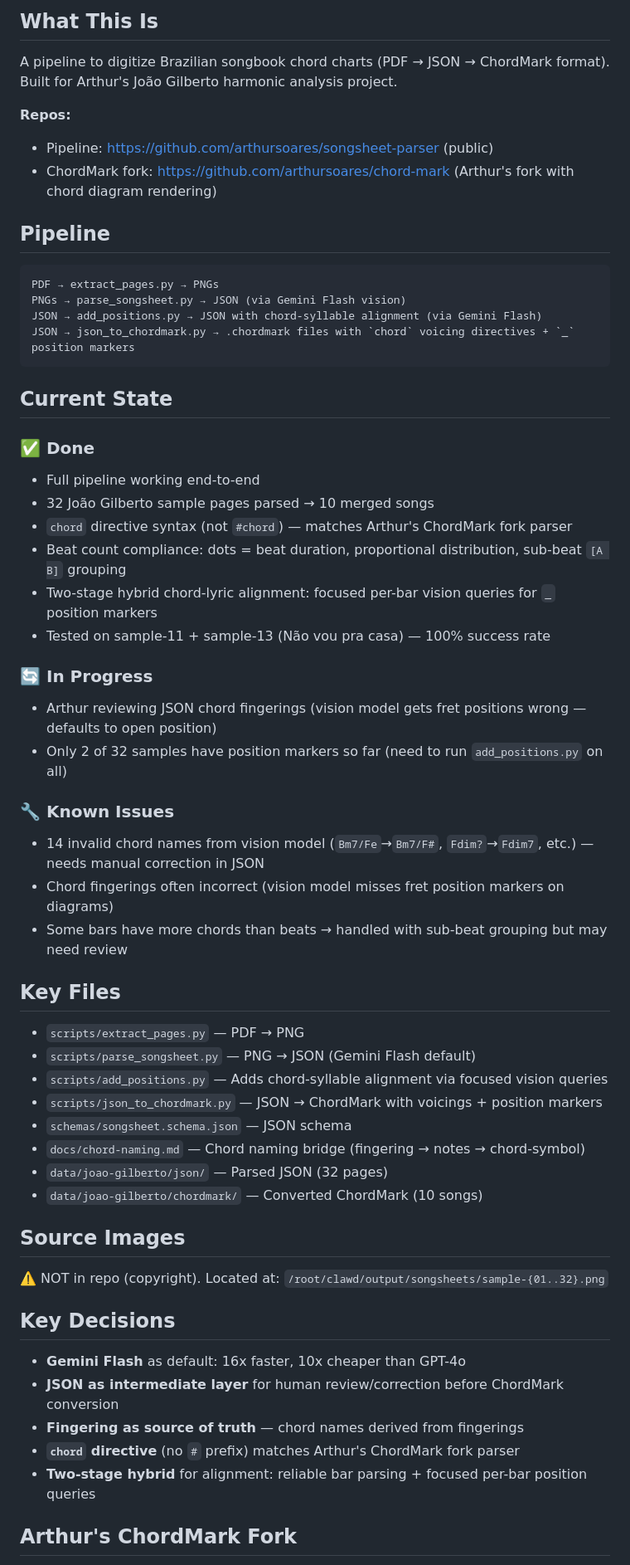
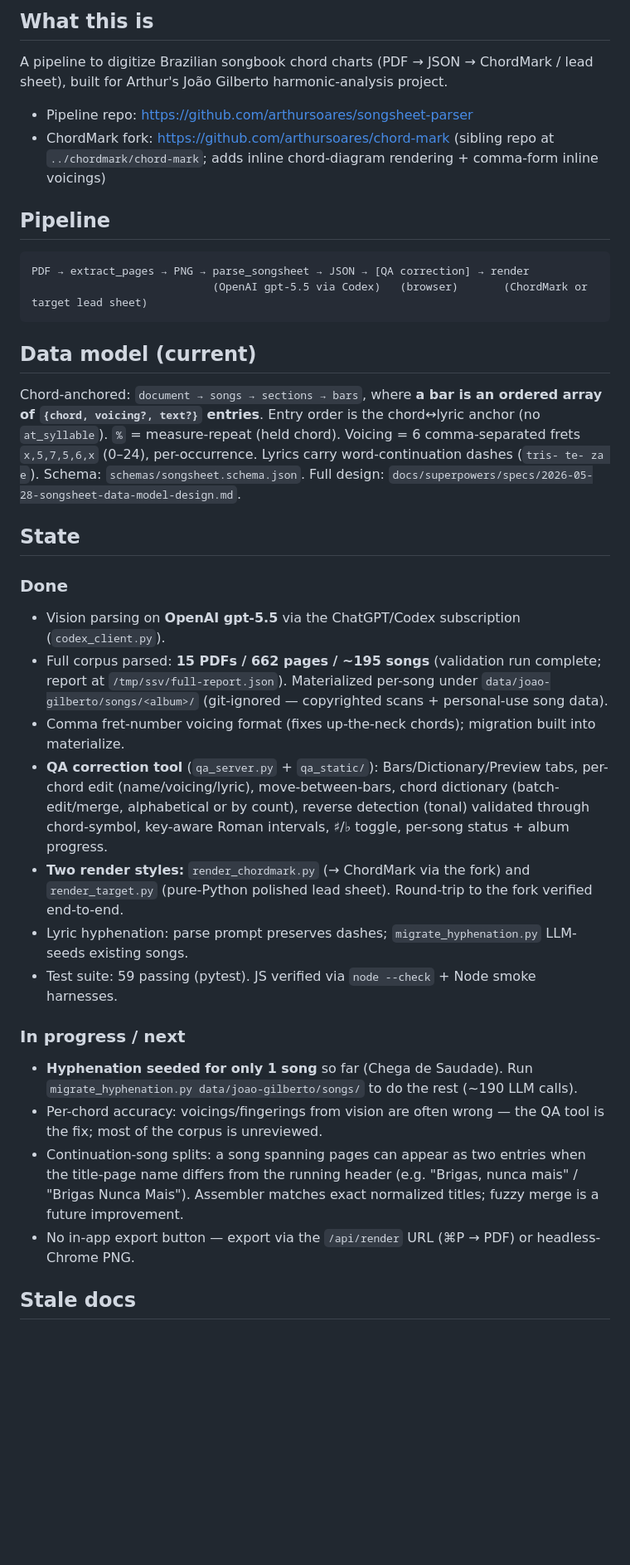
Before and after one commit to arthursoares/songsheet-parser, a Markdown page: PROJECT_STATE.md, the part around one of its changes. Shown at 83% size. Rendered like a GitHub page; blank space fills up the shorter version.

````diff
--- a/PROJECT_STATE.md
+++ b/PROJECT_STATE.md
@@ -4,62 +4,54 @@
 
-## What This Is
+## What this is
 
-A pipeline to digitize Brazilian songbook chord charts (PDF → JSON → ChordMark format). Built for Arthur's João Gilberto harmonic analysis project.
+A pipeline to digitize Brazilian songbook chord charts (PDF → JSON → ChordMark / lead sheet),
+built for Arthur's João Gilberto harmonic-analysis project.
 
-**Repos:**
-- Pipeline: https://github.com/arthursoares/songsheet-parser (public)
-- ChordMark fork: https://github.com/arthursoares/chord-mark (Arthur's fork with chord diagram rendering)
+- Pipeline repo: https://github.com/arthursoares/songsheet-parser
+- ChordMark fork: https://github.com/arthursoares/chord-mark (sibling repo at `../chordmark/chord-mark`;
+  adds inline chord-diagram rendering + comma-form inline voicings)
 
 ## Pipeline
 
 ```
-PDF → extract_pages.py → PNGs
-PNGs → parse_songsheet.py → JSON (via Gemini Flash vision)
-JSON → add_positions.py → JSON with chord-syllable alignment (via Gemini Flash)
-JSON → json_to_chordmark.py → .chordmark files with `chord` voicing directives + `_` position markers
+PDF → extract_pages → PNG → parse_songsheet → JSON → [QA correction] → render
+                            (OpenAI gpt-5.5 via Codex)   (browser)       (ChordMark or target lead sheet)
 ```
 
-## Current State
+## Data model (current)
 
-### ✅ Done
-- Full pipeline working end-to-end
-- 32 João Gilberto sample pages parsed → 10 merged songs
-- `chord` directive syntax (not `#chord`) — matches Arthur's ChordMark fork parser
-- Beat count compliance: dots = beat duration, proportional distribution, sub-beat `[A B]` grouping
-- Two-stage hybrid chord-lyric alignment: focused per-bar vision queries for `_` position markers
-- Tested on sample-11 + sample-13 (Não vou pra casa) — 100% success rate
+Chord-anchored: `document → songs → sections → bars`, where **a bar is an ordered array of
+`{chord, voicing?, text?}` entries**. Entry order is the chord↔lyric anchor (no `at_syllable`).
+`%` = measure-repeat (held chord). Voicing = 6 comma-separated frets `x,5,7,5,6,x` (0–24),
+per-occurrence. Lyrics carry word-continuation dashes (`tris- te- za e`). Schema:
+`schemas/songsheet.schema.json`. Full design: `docs/superpowers/specs/2026-05-28-songsheet-data-model-design.md`.
 
-### 🔄 In Progress
-- Arthur reviewing JSON chord fingerings (vision model gets fret positions wrong — defaults to open position)
-- Only 2 of 32 samples have position markers so far (need to run `add_positions.py` on all)
+## State
 
-### 🔧 Known Issues
-- 14 invalid chord names from vision model (`Bm7/Fe`→`Bm7/F#`, `Fdim?`→`Fdim7`, etc.) — needs manual correction in JSON
-- Chord fingerings often incorrect (vision model misses fret position markers on diagrams)
-- Some bars have more chords than beats → handled with sub-beat grouping but may need review
+### Done
+- Vision parsing on **OpenAI gpt-5.5** via the ChatGPT/Codex subscription (`codex_client.py`).
+- Full corpus parsed: **15 PDFs / 662 pages / ~195 songs** (validation run complete; report at
+  `/tmp/ssv/full-report.json`). Materialized per-song under `data/joao-gilberto/songs/<album>/`
+  (git-ignored — copyrighted scans + personal-use song data).
+- Comma fret-number voicing format (fixes up-the-neck chords); migration built into materialize.
+- **QA correction tool** (`qa_server.py` + `qa_static/`): Bars/Dictionary/Preview tabs, per-chord
+  edit (name/voicing/lyric), move-between-bars, chord dictionary (batch-edit/merge, alphabetical or
+  by count), reverse detection (tonal) validated through chord-symbol, key-aware Roman intervals,
+  ♯/♭ toggle, per-song status + album progress.
+- **Two render styles:** `render_chordmark.py` (→ ChordMark via the fork) and `render_target.py`
+  (pure-Python polished lead sheet). Round-trip to the fork verified end-to-end.
+- Lyric hyphenation: parse prompt preserves dashes; `migrate_hyphenation.py` LLM-seeds existing songs.
+- Test suite: 59 passing (pytest). JS verified via `node --check` + Node smoke harnesses.
 
-## Key Files
+### In progress / next
+- **Hyphenation seeded for only 1 song** so far (Chega de Saudade). Run
+  `migrate_hyphenation.py data/joao-gilberto/songs/` to do the rest (~190 LLM calls).
+- Per-chord accuracy: voicings/fingerings from vision are often wrong — the QA tool is the fix;
+  most of the corpus is unreviewed.
+- Continuation-song splits: a song spanning pages can appear as two entries when the title-page name
+  differs from the running header (e.g. "Brigas, nunca mais" / "Brigas Nunca Mais"). Assembler matches
+  exact normalized titles; fuzzy merge is a future improvement.
+- No in-app export button — export via the `/api/render` URL (⌘P → PDF) or headless-Chrome PNG.
 
-- `scripts/extract_pages.py` — PDF → PNG
-- `scripts/parse_songsheet.py` — PNG → JSON (Gemini Flash default)
-- `scripts/add_positions.py` — Adds chord-syllable alignment via focused vision queries
-- `scripts/json_to_chordmark.py` — JSON → ChordMark with voicings + position markers
-- `schemas/songsheet.schema.json` — JSON schema
-- `docs/chord-naming.md` — Chord naming bridge (fingering → notes → chord-symbol)
-- `data/joao-gilberto/json/` — Parsed JSON (32 pages)
-- `data/joao-gilberto/chordmark/` — Converted ChordMark (10 songs)
+## Stale docs
 
-## Source Images
-
-⚠️ NOT in repo (copyright). Located at: `/root/clawd/output/songsheets/sample-{01..32}.png`
-
-## Key Decisions
-
-- **Gemini Flash** as default: 16x faster, 10x cheaper than GPT-4o
-- **JSON as intermediate layer** for human review/correction before ChordMark conversion
-- **Fingering as source of truth** — chord names derived from fingerings
-- **`chord` directive** (no `#` prefix) matches Arthur's ChordMark fork parser
-- **Two-stage hybrid** for alignment: reliable bar parsing + focused per-bar position queries
-
-## Arthur's ChordMark Fork
-
````
Also changed, not shown: other parts of PROJECT_STATE.md (+4 -15 lines), README.md (+51 -6 lines).
